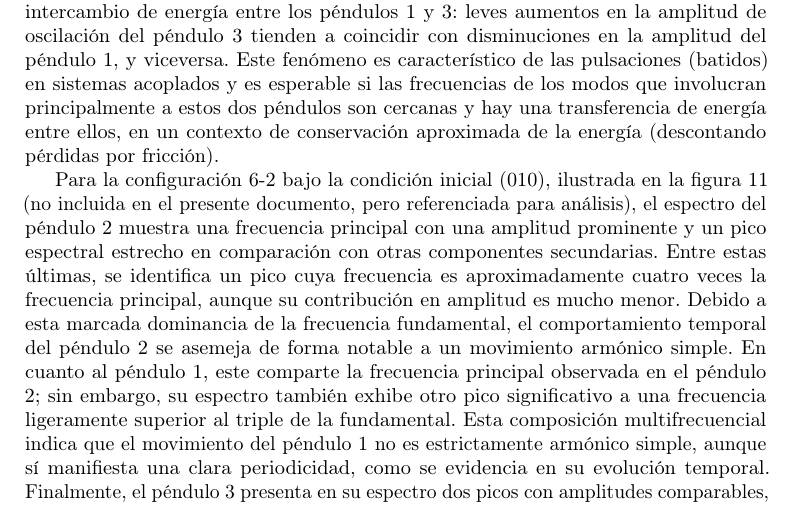
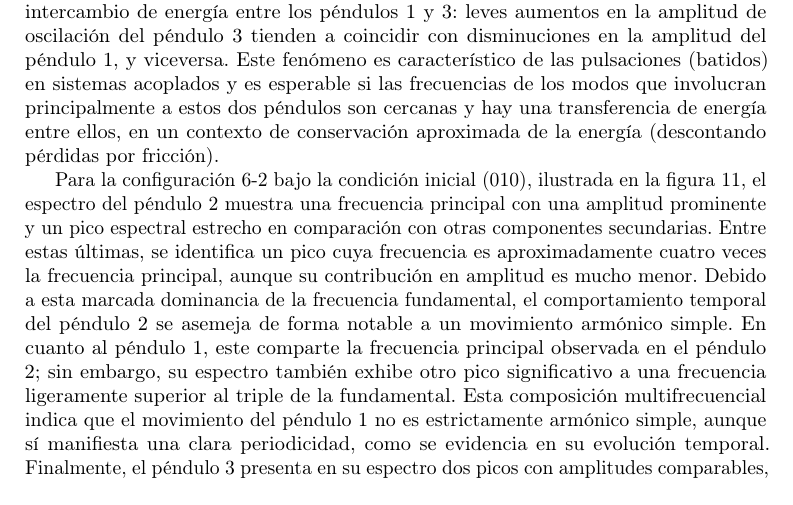
Before and after one commit to Julian-L-Avila/Quantenmechanik, a LaTeX paper (Oszillatoren/Laborbericht/main.tex, which reads Oszillatoren/Laborbericht/Sections/results.tex): part of page 18 of 20, cut so that both start at the same text. Compiled offline with pdfLaTeX; a LaTeX package or settings file that is missing is left out.

Commit message:
Update out of place text.

```diff
--- a/Oszillatoren/Laborbericht/Sections/results.tex
+++ b/Oszillatoren/Laborbericht/Sections/results.tex
@@ -385,8 +385,7 @@ contexto de conservaci\'on aproximada de la energ\'ia (descontando
 p\'erdidas por fricci\'on).
 
 Para la configuraci\'on 6-2 bajo la condici\'on inicial (010),
-ilustrada en la \cref{fig:010-62} (no incluida en el presente
-documento, pero referenciada para an\'alisis), el espectro del
+ilustrada en la \cref{fig:010-62}, el espectro del
 p\'endulo 2 muestra una frecuencia principal con una amplitud
 prominente y un pico espectral estrecho en comparaci\'on con otras
 componentes secundarias. Entre estas \'ultimas, se identifica un pico
```
Also changed, not shown: Oszillatoren/Laborbericht/main.pdf.
